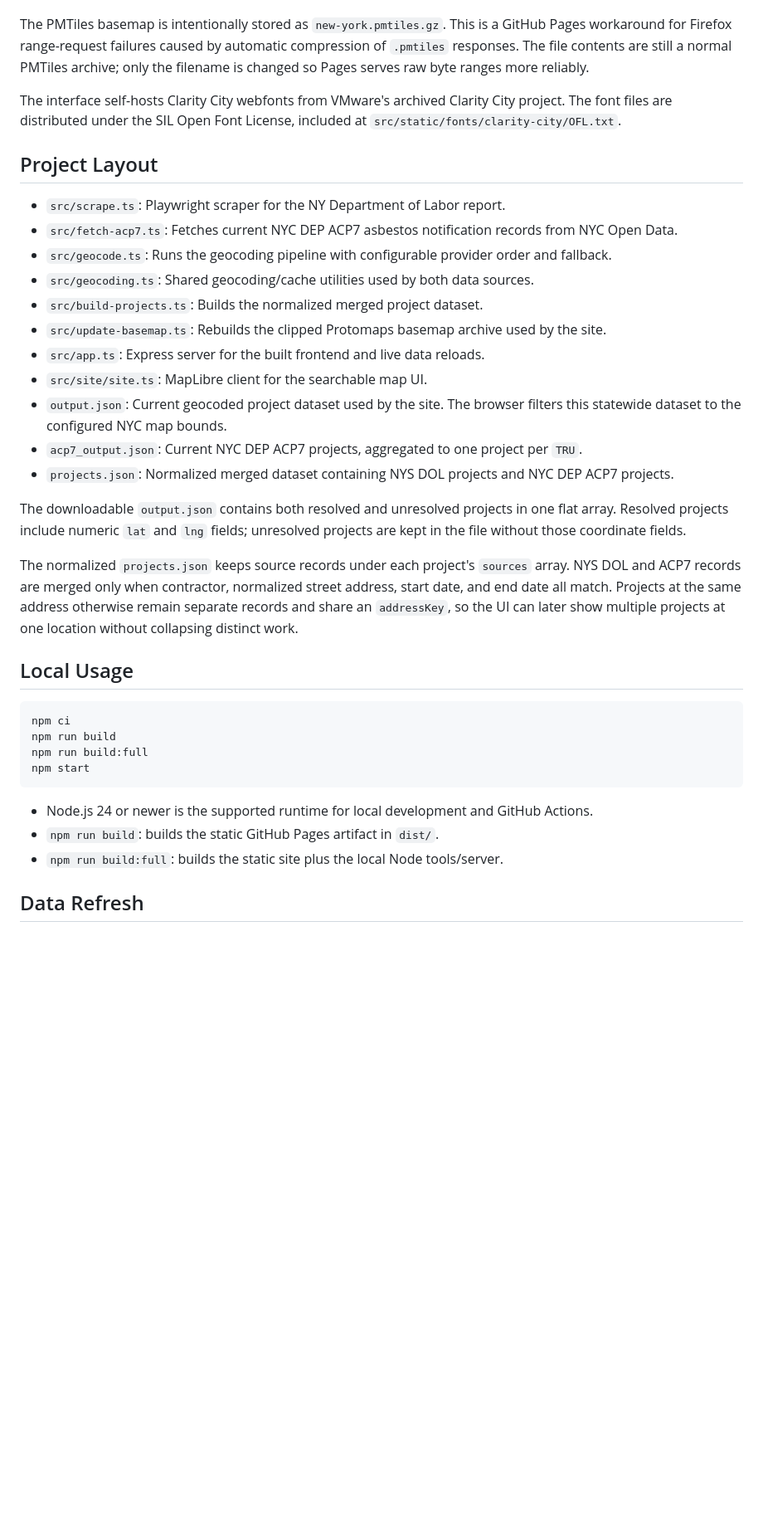
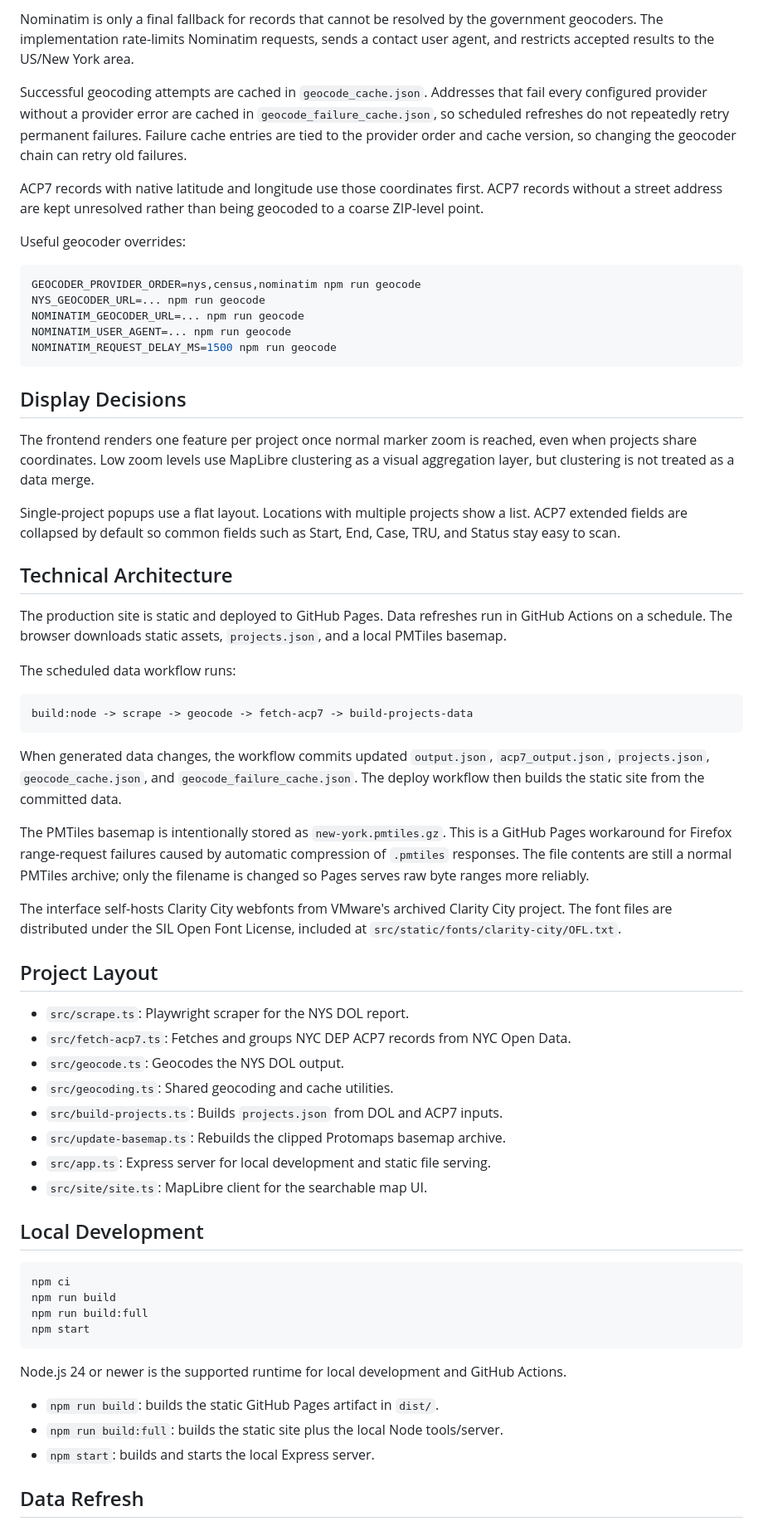
Before and after one commit to soro/asbestos, a Markdown page: README.md, the part around one of its changes. Shown at 83% size. Drawn GitHub-style; blank space fills up the shorter version.

Commit message:
Rewrite project README

````diff
--- a/README.md
+++ b/README.md
@@ -9,3 +61,36 @@ Live site: <https://soro.github.io/asbestos/>
+Nominatim is only a final fallback for records that cannot be resolved by the government geocoders. The implementation rate-limits Nominatim requests, sends a contact user agent, and restricts accepted results to the US/New York area.
+
+Successful geocoding attempts are cached in `geocode_cache.json`. Addresses that fail every configured provider without a provider error are cached in `geocode_failure_cache.json`, so scheduled refreshes do not repeatedly retry permanent failures. Failure cache entries are tied to the provider order and cache version, so changing the geocoder chain can retry old failures.
+
+ACP7 records with native latitude and longitude use those coordinates first. ACP7 records without a street address are kept unresolved rather than being geocoded to a coarse ZIP-level point.
+
+Useful geocoder overrides:
+
+```bash
+GEOCODER_PROVIDER_ORDER=nys,census,nominatim npm run geocode
+NYS_GEOCODER_URL=... npm run geocode
+NOMINATIM_GEOCODER_URL=... npm run geocode
+NOMINATIM_USER_AGENT=... npm run geocode
+NOMINATIM_REQUEST_DELAY_MS=1500 npm run geocode
+```
+
+## Display Decisions
+
+The frontend renders one feature per project once normal marker zoom is reached, even when projects share coordinates. Low zoom levels use MapLibre clustering as a visual aggregation layer, but clustering is not treated as a data merge.
+
+Single-project popups use a flat layout. Locations with multiple projects show a list. ACP7 extended fields are collapsed by default so common fields such as Start, End, Case, TRU, and Status stay easy to scan.
+
+## Technical Architecture
+
+The production site is static and deployed to GitHub Pages. Data refreshes run in GitHub Actions on a schedule. The browser downloads static assets, `projects.json`, and a local PMTiles basemap.
+
+The scheduled data workflow runs:
+
+```text
+build:node -> scrape -> geocode -> fetch-acp7 -> build-projects-data
+```
+
+When generated data changes, the workflow commits updated `output.json`, `acp7_output.json`, `projects.json`, `geocode_cache.json`, and `geocode_failure_cache.json`. The deploy workflow then builds the static site from the committed data.
 
 The PMTiles basemap is intentionally stored as `new-york.pmtiles.gz`. This is a GitHub Pages workaround for Firefox range-request failures caused by automatic compression of `.pmtiles` responses. The file contents are still a normal PMTiles archive; only the filename is changed so Pages serves raw byte ranges more reliably.
 
@@ -13,23 +98,16 @@ The interface self-hosts Clarity City webfonts from VMware's archived Clarity Ci
 
 ## Project Layout
 
-- `src/scrape.ts`: Playwright scraper for the NY Department of Labor report.
-- `src/fetch-acp7.ts`: Fetches current NYC DEP ACP7 asbestos notification records from NYC Open Data.
-- `src/geocode.ts`: Runs the geocoding pipeline with configurable provider order and fallback.
-- `src/geocoding.ts`: Shared geocoding/cache utilities used by both data sources.
-- `src/build-projects.ts`: Builds the normalized merged project dataset.
-- `src/update-basemap.ts`: Rebuilds the clipped Protomaps basemap archive used by the site.
-- `src/app.ts`: Express server for the built frontend and live data reloads.
+- `src/scrape.ts`: Playwright scraper for the NYS DOL report.
+- `src/fetch-acp7.ts`: Fetches and groups NYC DEP ACP7 records from NYC Open Data.
+- `src/geocode.ts`: Geocodes the NYS DOL output.
+- `src/geocoding.ts`: Shared geocoding and cache utilities.
+- `src/build-projects.ts`: Builds `projects.json` from DOL and ACP7 inputs.
+- `src/update-basemap.ts`: Rebuilds the clipped Protomaps basemap archive.
+- `src/app.ts`: Express server for local development and static file serving.
 - `src/site/site.ts`: MapLibre client for the searchable map UI.
-- `output.json`: Current geocoded project dataset used by the site. The browser filters this statewide dataset to the configured NYC map bounds.
-- `acp7_output.json`: Current NYC DEP ACP7 projects, aggregated to one project per `TRU`.
-- `projects.json`: Normalized merged dataset containing NYS DOL projects and NYC DEP ACP7 projects.
 
-The downloadable `output.json` contains both resolved and unresolved projects in one flat array. Resolved projects include numeric `lat` and `lng` fields; unresolved projects are kept in the file without those coordinate fields.
-
-The normalized `projects.json` keeps source records under each project's `sources` array. NYS DOL and ACP7 records are merged only when contractor, normalized street address, start date, and end date all match. Projects at the same address otherwise remain separate records and share an `addressKey`, so the UI can later show multiple projects at one location without collapsing distinct work.
-
-## Local Usage
+## Local Development
 
 ```bash
 npm ci
@@ -38,8 +116,10 @@ npm run build:full
 npm start
 ```
 
-- Node.js 24 or newer is the supported runtime for local development and GitHub Actions.
+Node.js 24 or newer is the supported runtime for local development and GitHub Actions.
+
 - `npm run build`: builds the static GitHub Pages artifact in `dist/`.
 - `npm run build:full`: builds the static site plus the local Node tools/server.
+- `npm start`: builds and starts the local Express server.
 
 ## Data Refresh
````
Also changed, not shown: other parts of README.md (+65 -17 lines).
